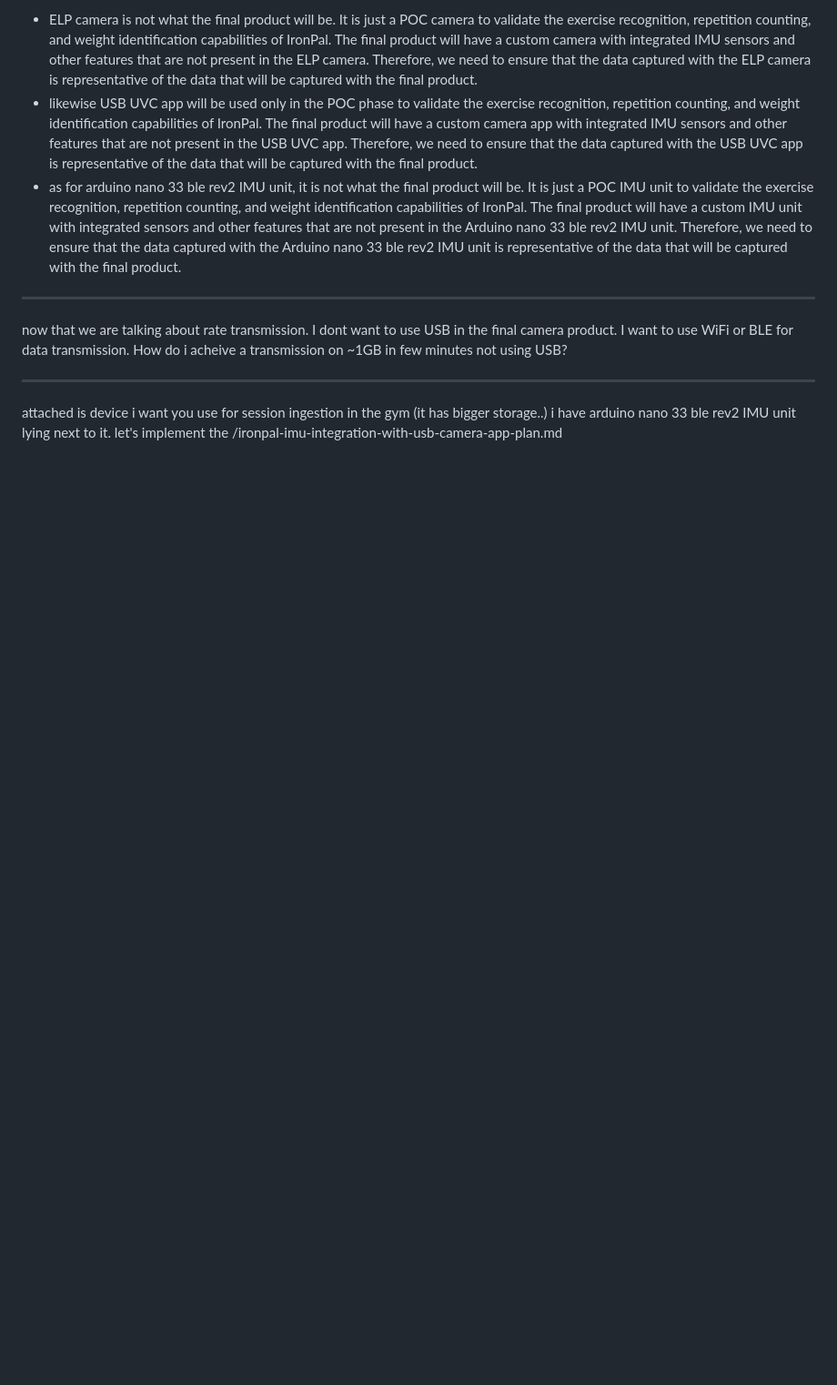
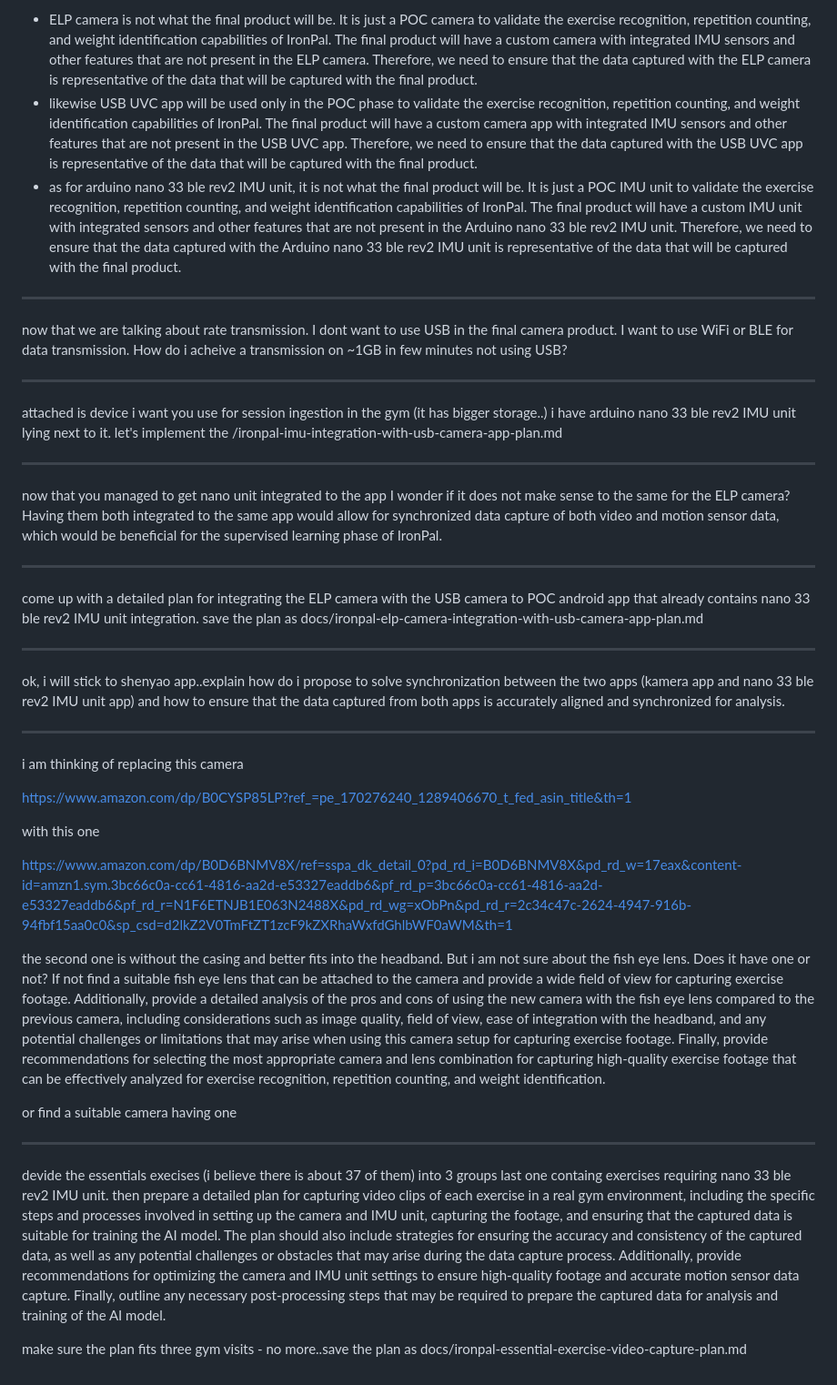
Before and after one commit to quirkfly/ironpal, a Markdown page: TASK.md, the part around the change. Shown at 91% size. Rendered like a GitHub page; blank space fills up the shorter version.

Commit message:
docs(task): log the IMU/camera integration and capture-plan prompts
Keeps TASK.md current as the prompt trail behind the recent work: ELP
camera integration, two-app sync, the camera/fisheye swap question, and
the 37-exercise three-visit capture plan.

Co-Authored-By: Claude Opus 4.6 <noreply@anthropic.com>

```diff
--- a/TASK.md
+++ b/TASK.md
@@ -1692,3 +1692,37 @@ now that we are talking about rate transmission. I dont want to use USB in the f
 ---
 
 attached is device i want you use for session ingestion in the gym (it has bigger storage..) i have arduino nano 33 ble rev2 IMU unit lying next to it. let's implement the /ironpal-imu-integration-with-usb-camera-app-plan.md
+
+
+---
+
+now that you managed to get nano unit integrated to the app I wonder if it does not make sense to the same for the ELP camera? Having them both integrated to the same app would allow for synchronized data capture of both video and motion sensor data, which would be beneficial for the supervised learning phase of IronPal.
+
+---
+
+come up with a detailed plan for integrating the ELP camera with the USB camera to POC android app that already contains nano 33 ble rev2 IMU unit integration.
+save the plan as docs/ironpal-elp-camera-integration-with-usb-camera-app-plan.md
+
+---
+
+ok, i will stick to shenyao app..explain how do i propose to solve synchronization between the two apps (kamera app and nano 33 ble rev2 IMU unit app) and how to ensure that the data captured from both apps is accurately aligned and synchronized for analysis.
+
+---
+
+i am thinking of replacing this camera
+
+https://www.amazon.com/dp/B0CYSP85LP?ref_=pe_170276240_1289406670_t_fed_asin_title&th=1
+
+with this one
+
+https://www.amazon.com/dp/B0D6BNMV8X/ref=sspa_dk_detail_0?pd_rd_i=B0D6BNMV8X&pd_rd_w=17eax&content-id=amzn1.sym.3bc66c0a-cc61-4816-aa2d-e53327eaddb6&pf_rd_p=3bc66c0a-cc61-4816-aa2d-e53327eaddb6&pf_rd_r=N1F6ETNJB1E063N2488X&pd_rd_wg=xObPn&pd_rd_r=2c34c47c-2624-4947-916b-94fbf15aa0c0&sp_csd=d2lkZ2V0TmFtZT1zcF9kZXRhaWxfdGhlbWF0aWM&th=1
+
+the second one is without the casing and better fits into the headband. But i am not sure about the fish eye lens. Does it have one or not? If not find a suitable fish eye lens that can be attached to the camera and provide a wide field of view for capturing exercise footage. Additionally, provide a detailed analysis of the pros and cons of using the new camera with the fish eye lens compared to the previous camera, including considerations such as image quality, field of view, ease of integration with the headband, and any potential challenges or limitations that may arise when using this camera setup for capturing exercise footage. Finally, provide recommendations for selecting the most appropriate camera and lens combination for capturing high-quality exercise footage that can be effectively analyzed for exercise recognition, repetition counting, and weight identification.
+
+or find a suitable camera having one
+
+---
+
+devide the essentials execises (i believe there is about 37 of them) into 3 groups last one containg exercises requiring nano 33 ble rev2 IMU unit. then prepare a detailed plan for capturing video clips of each exercise in a real gym environment, including the specific steps and processes involved in setting up the camera and IMU unit, capturing the footage, and ensuring that the captured data is suitable for training the AI model. The plan should also include strategies for ensuring the accuracy and consistency of the captured data, as well as any potential challenges or obstacles that may arise during the data capture process. Additionally, provide recommendations for optimizing the camera and IMU unit settings to ensure high-quality footage and accurate motion sensor data capture. Finally, outline any necessary post-processing steps that may be required to prepare the captured data for analysis and training of the AI model.
+
+make sure the plan fits three gym visits - no more..save the plan as docs/ironpal-essential-exercise-video-capture-plan.md
```
